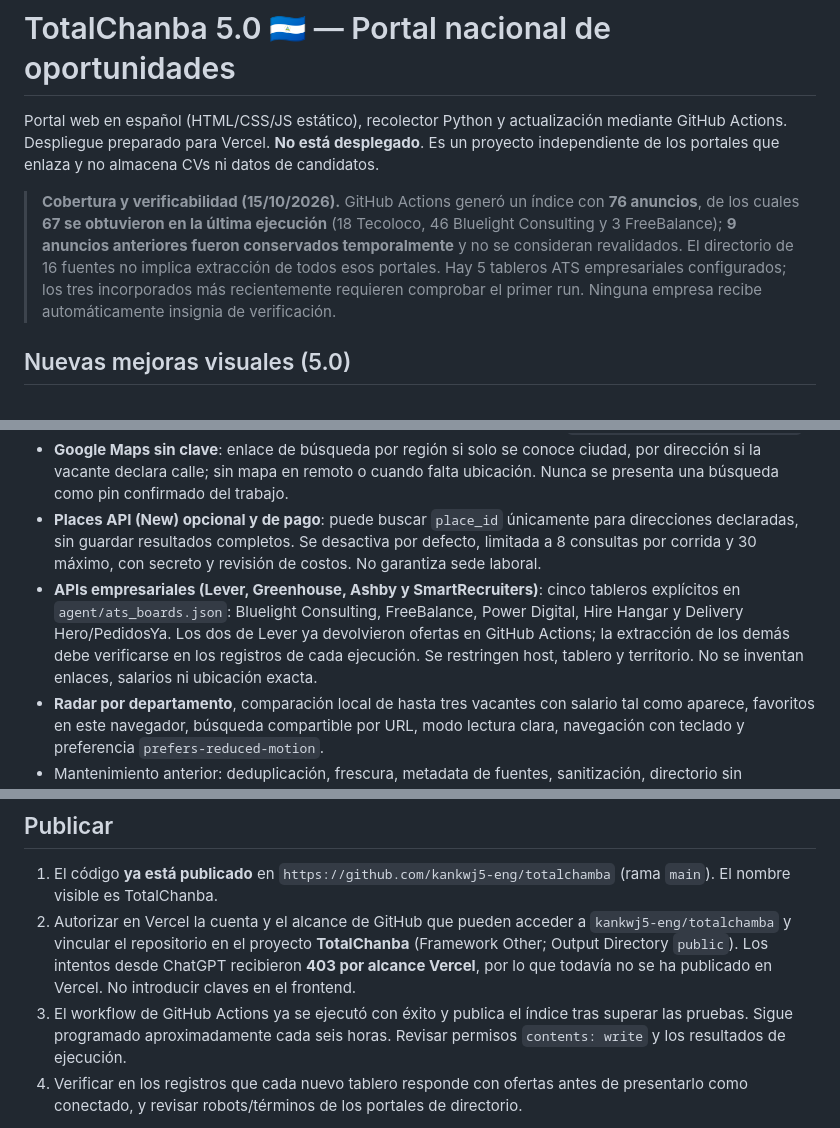
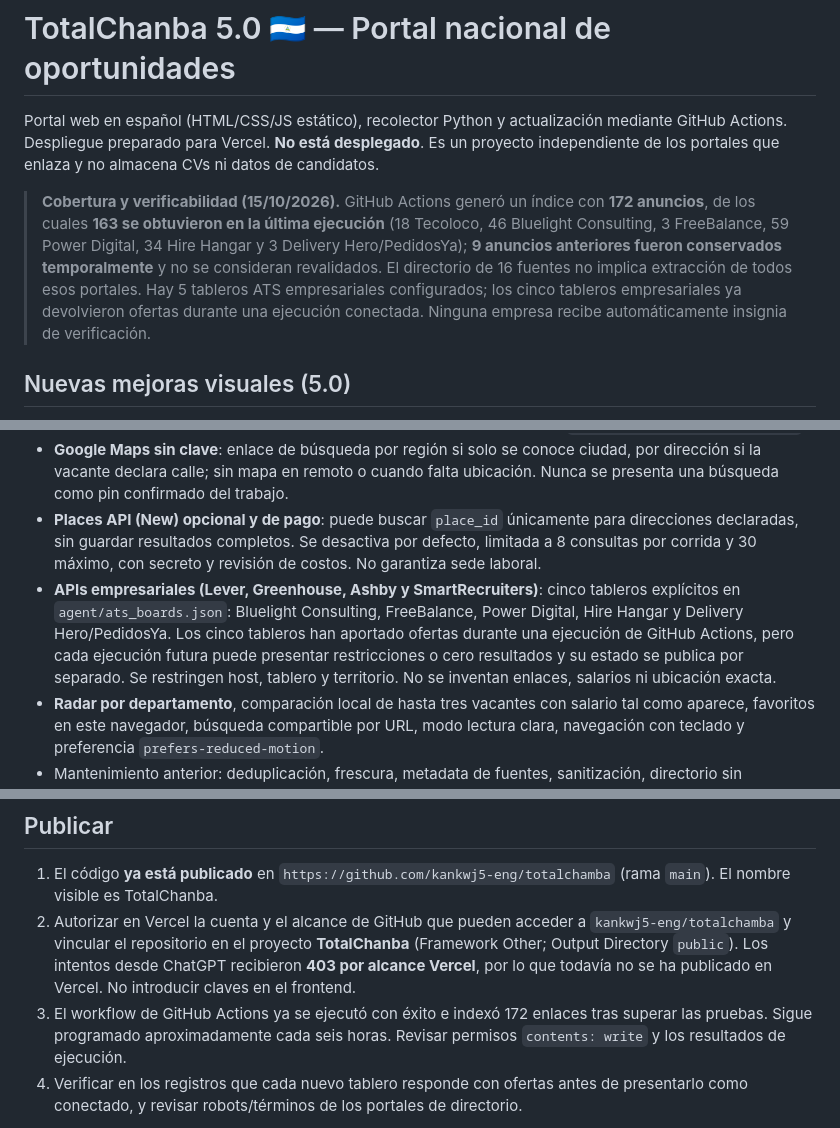
Before and after one commit to kankwj5-eng/totalchamba, a Markdown page: README.md, 3 parts joined by grey strips. Drawn GitHub-style.

Commit message:
docs: reflejar 172 plazas indexadas en la recopilación confirmada

```diff
--- a/README.md
+++ b/README.md
@@ -2,7 +2,7 @@
 
 Portal web en español (HTML/CSS/JS estático), recolector Python y actualización mediante GitHub Actions. Despliegue preparado para Vercel. **No está desplegado**. Es un proyecto independiente de los portales que enlaza y no almacena CVs ni datos de candidatos.
 
-> **Cobertura y verificabilidad (15/10/2026).** GitHub Actions generó un índice con **76 anuncios**, de los cuales **67 se obtuvieron en la última ejecución** (18 Tecoloco, 46 Bluelight Consulting y 3 FreeBalance); **9 anuncios anteriores fueron conservados temporalmente** y no se consideran revalidados. El directorio de 16 fuentes no implica extracción de todos esos portales. Hay 5 tableros ATS empresariales configurados; los tres incorporados más recientemente requieren comprobar el primer run. Ninguna empresa recibe automáticamente insignia de verificación.
+> **Cobertura y verificabilidad (15/10/2026).** GitHub Actions generó un índice con **172 anuncios**, de los cuales **163 se obtuvieron en la última ejecución** (18 Tecoloco, 46 Bluelight Consulting, 3 FreeBalance, 59 Power Digital, 34 Hire Hangar y 3 Delivery Hero/PedidosYa); **9 anuncios anteriores fueron conservados temporalmente** y no se consideran revalidados. El directorio de 16 fuentes no implica extracción de todos esos portales. Hay 5 tableros ATS empresariales configurados; los cinco tableros empresariales ya devolvieron ofertas durante una ejecución conectada. Ninguna empresa recibe automáticamente insignia de verificación.
 
 ## Nuevas mejoras visuales (5.0)
 
@@ -22,7 +22,7 @@ Portal web en español (HTML/CSS/JS estático), recolector Python y actualizaci
 - **Comprobación empresarial**: código listo para registrar evidencia editorial con fecha y enlace oficial; ninguna ficha se autoverifica. Las revisiones caducan a los 180 días y requieren coincidencia del tablero autorizado y una prueba en el sitio oficial. Registro vacío por seguridad (`agent/verified_employers.json`).
 - **Google Maps sin clave**: enlace de búsqueda por región si solo se conoce ciudad, por dirección si la vacante declara calle; sin mapa en remoto o cuando falta ubicación. Nunca se presenta una búsqueda como pin confirmado del trabajo.
 - **Places API (New) opcional y de pago**: puede buscar `place_id` únicamente para direcciones declaradas, sin guardar resultados completos. Se desactiva por defecto, limitada a 8 consultas por corrida y 30 máximo, con secreto y revisión de costos. No garantiza sede laboral.
-- **APIs empresariales (Lever, Greenhouse, Ashby y SmartRecruiters)**: cinco tableros explícitos en `agent/ats_boards.json`: Bluelight Consulting, FreeBalance, Power Digital, Hire Hangar y Delivery Hero/PedidosYa. Los dos de Lever ya devolvieron ofertas en GitHub Actions; la extracción de los demás debe verificarse en los registros de cada ejecución. Se restringen host, tablero y territorio. No se inventan enlaces, salarios ni ubicación exacta.
+- **APIs empresariales (Lever, Greenhouse, Ashby y SmartRecruiters)**: cinco tableros explícitos en `agent/ats_boards.json`: Bluelight Consulting, FreeBalance, Power Digital, Hire Hangar y Delivery Hero/PedidosYa. Los cinco tableros han aportado ofertas durante una ejecución de GitHub Actions, pero cada ejecución futura puede presentar restricciones o cero resultados y su estado se publica por separado. Se restringen host, tablero y territorio. No se inventan enlaces, salarios ni ubicación exacta.
 - **Radar por departamento**, comparación local de hasta tres vacantes con salario tal como aparece, favoritos en este navegador, búsqueda compartible por URL, modo lectura clara, navegación con teclado y preferencia `prefers-reduced-motion`.
 - Mantenimiento anterior: deduplicación, frescura, metadata de fuentes, sanitización, directorio sin confusión con ofertas, recordatorio antifraudes y encabezados de seguridad en Vercel.
 
@@ -100,7 +100,7 @@ Archivo `agent/verified_employers.json` = `[]` inicialmente. Una revisión indiv
 
 1. El código **ya está publicado** en `https://github.com/kankwj5-eng/totalchamba` (rama `main`). El nombre visible es TotalChanba.
 2. Autorizar en Vercel la cuenta y el alcance de GitHub que pueden acceder a `kankwj5-eng/totalchamba` y vincular el repositorio en el proyecto **TotalChanba** (Framework Other; Output Directory `public`). Los intentos desde ChatGPT recibieron **403 por alcance Vercel**, por lo que todavía no se ha publicado en Vercel. No introducir claves en el frontend.
-3. El workflow de GitHub Actions ya se ejecutó con éxito y publica el índice tras superar las pruebas. Sigue programado aproximadamente cada seis horas. Revisar permisos `contents: write` y los resultados de ejecución.
+3. El workflow de GitHub Actions ya se ejecutó con éxito e indexó 172 enlaces tras superar las pruebas. Sigue programado aproximadamente cada seis horas. Revisar permisos `contents: write` y los resultados de ejecución.
 4. Verificar en los registros que cada nuevo tablero responde con ofertas antes de presentarlo como conectado, y revisar robots/términos de los portales de directorio.
 
 Pruebas offline de esta entrega: **34 casos de Python aprobados, JavaScript con sintaxis validada, e interacciones en móvil/escritorio comprobadas**. No equivalen a cobertura legal de las fuentes, geocodificación exacta general ni auditoría de accesibilidad WCAG completa.
```
